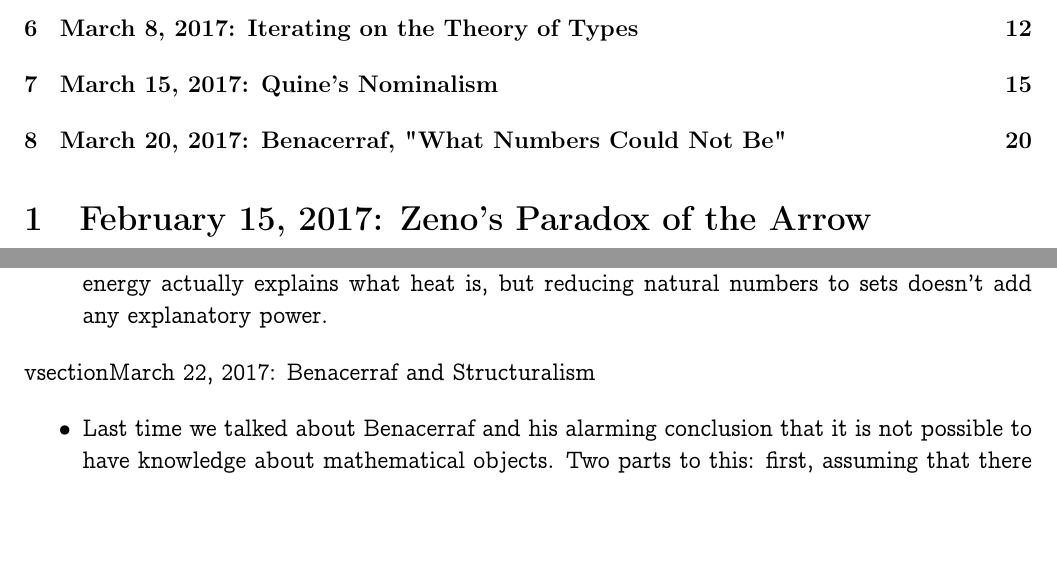
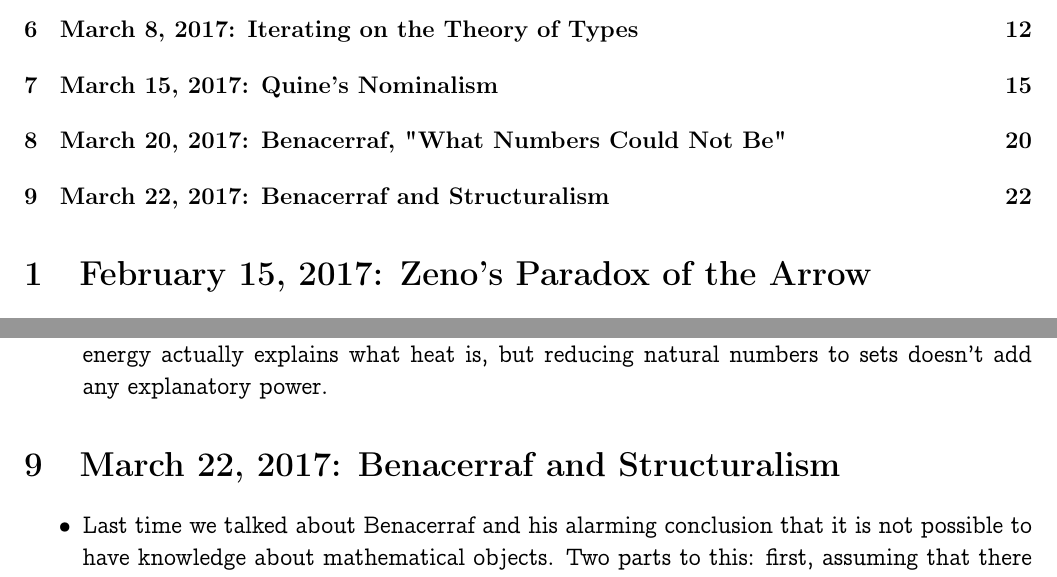
Before and after one commit to alexpatel/lecture-notes, a LaTeX document (24711_S17.tex): two parts of pages 1 and 22 of 24, joined at a grey line, cut so that both start at the same text, the shorter picture padded with empty space. Compiled offline with pdfLaTeX.

Commit message:
update MIT 24.711 lecture notes

```diff
--- a/24711_S17.tex
+++ b/24711_S17.tex
@@ -1273,7 +1273,7 @@ Philosophical Logic. Pardon any mistakes or typos.
 
 \end{itemize}
 
-vsection{March 22, 2017: Benacerraf and Structuralism}
+\section{March 22, 2017: Benacerraf and Structuralism}
 
 \begin{itemize}
     \itemsep0em
```
Also changed, not shown: 24711_S17.pdf.
